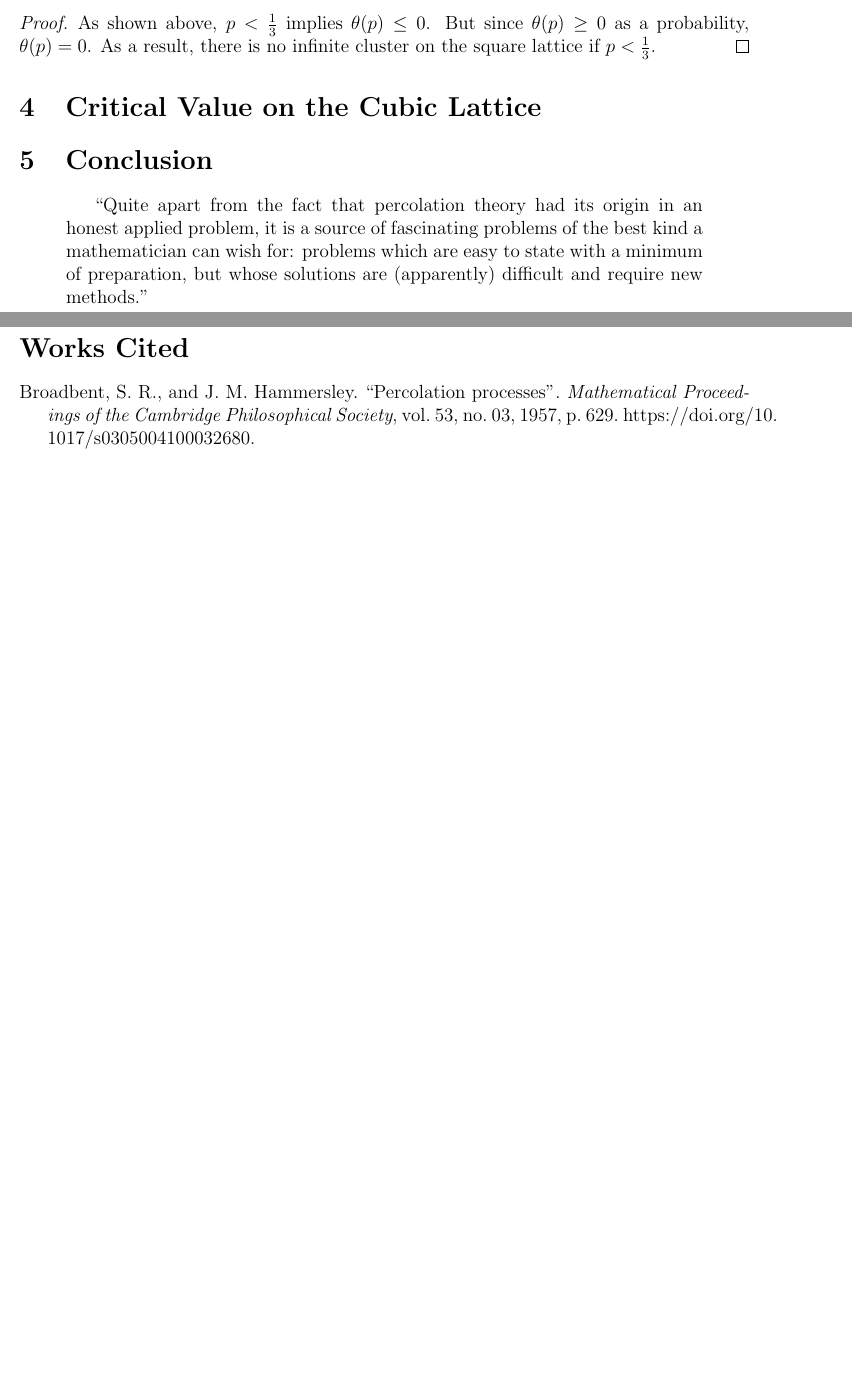
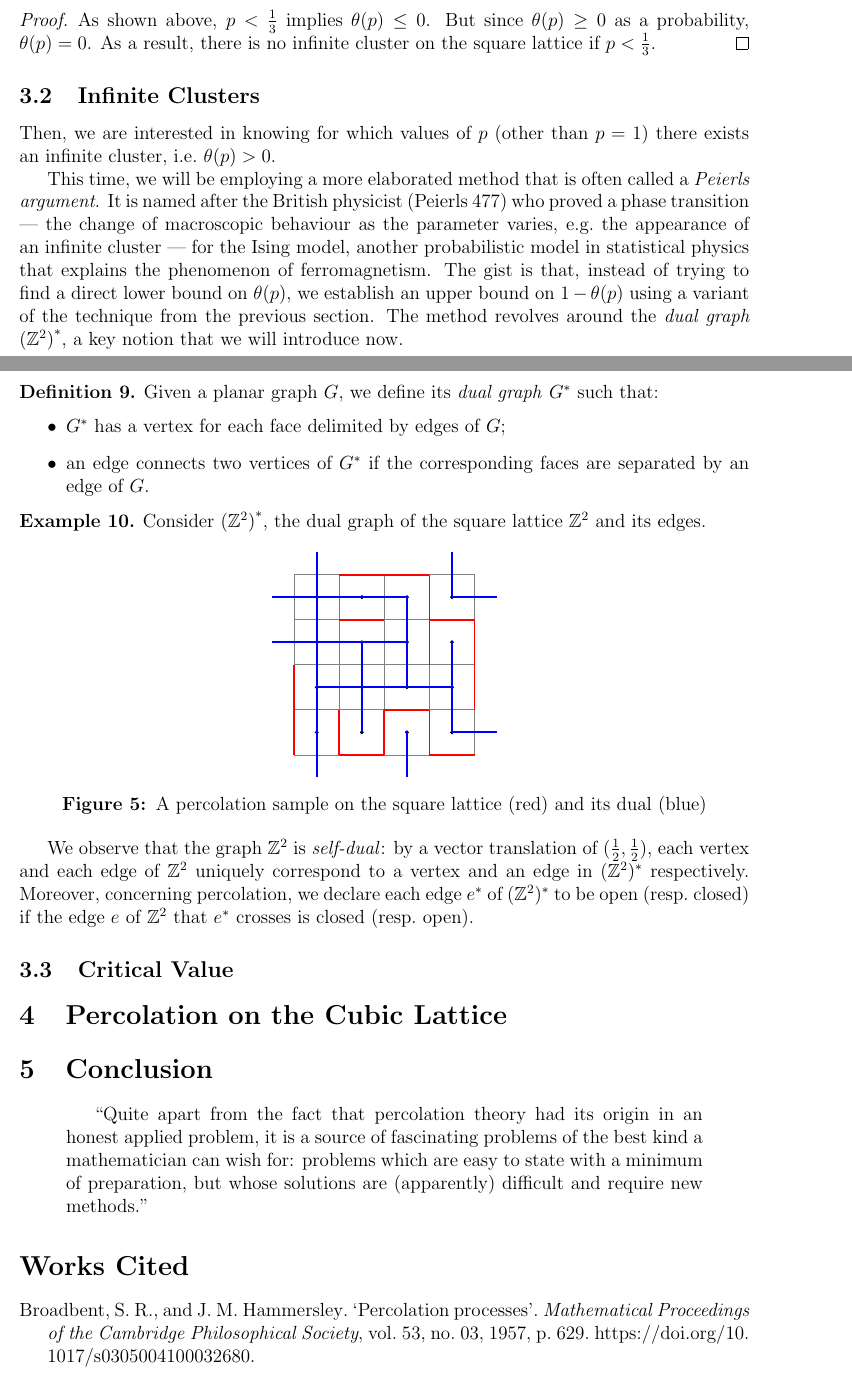
Before and after one commit to Pyxidatol-C/MathsIA, a LaTeX document (main.tex, which reads figures/square_lattice_dual.tex, myshortcuts.sty): two parts of pages 5 and 6 of 6 before the commit and two parts of pages 5 and 6 of 7 after it, joined at a grey line, cut so that both start at the same text, the shorter picture padded with empty space. Compiled offline with pdfLaTeX.

```diff
--- /dev/null
+++ b/figures/square_lattice_dual.tex
@@ -0,0 +1,51 @@
+\begin{figure}[h!t]
+    \centering
+    \begin{tikzpicture}
+        % Grid
+        \foreach \x in {0, 1, ..., 4} {
+            \draw[gray] (0, \x) -- (4, \x);
+            \draw[gray] (\x, 0) -- (\x, 4);
+        }
+
+
+        \foreach \i in {0.5, 1.5, ..., 3.5} {
+            \foreach \j in {0.5, 1.5, ..., 3.5} {
+                \filldraw (\i, \j) circle (1pt);
+            }
+        }
+
+        % Percolation
+        %% |
+        \draw[red, very thick] (0, 2) -- (0, 0);
+        \draw[red, very thick] (1, 1) -- (1, 0);
+        \draw[red, very thick] (2, 1) -- (2, 0);
+        \draw[red, very thick] (3, 4) -- (3, 2);
+        \draw[red, very thick] (3, 1) -- (3, 0);
+        \draw[red, very thick] (4, 3) -- (4, 1);
+        %% -
+        \draw[red, very thick] (1, 4) -- (3, 4);
+        \draw[red, very thick] (1, 3) -- (2, 3);
+        \draw[red, very thick] (3, 3) -- (4, 3);
+        \draw[red, very thick] (2, 1) -- (3, 1);
+        \draw[red, very thick] (1, 0) -- (2, 0);
+        \draw[red, very thick] (3, 0) -- (4, 0);
+
+        % Dual percolation
+        %% -
+        \draw[blue, very thick] (-0.5, 3.5) -- (2.5, 3.5);
+        \draw[blue, very thick] (3.5, 3.5) -- (4.5, 3.5);
+        \draw[blue, very thick] (-0.5, 2.5) -- (2.5, 2.5);
+        \draw[blue, very thick] (0.5, 1.5) -- (3.5, 1.5);
+        \draw[blue, very thick] (3.5, 0.5) -- (4.5, 0.5);
+        %% |
+        \draw[blue, very thick] (0.5, 4.5) -- (0.5, -0.5);
+        \draw[blue, very thick] (1.5, 2.5) -- (1.5, 0.5);
+        \draw[blue, very thick] (2.5, 3.5) -- (2.5, 1.5);
+        \draw[blue, very thick] (2.5, 0.5) -- (2.5, -0.5);
+        \draw[blue, very thick] (3.5, 4.5) -- (3.5, 3.5);
+        \draw[blue, very thick] (3.5, 2.5) -- (3.5, 0.5);
+
+    \end{tikzpicture}
+    \caption{A percolation sample on the square lattice (red) and its dual (blue)}
+    \label{fig:square_lattice_dual}
+\end{figure}
--- a/main.tex
+++ b/main.tex
@@ -3,8 +3,7 @@
 \usepackage{myshortcuts}
 \usepackage{a4wide}
 \usepackage{csquotes}
-% \usepackage{hyperref}
-\usepackage[english]{babel}
+\usepackage[british]{babel}
 \usepackage[labelfont=bf]{caption}
 \usepackage[style=mla,backend=biber]{biblatex}
 
@@ -152,9 +149,31 @@
 As shown above, $p < \frac{1}{3}$ implies $\theta(p) \leq 0$. But since $\theta(p) \geq 0$ as a probability, $\theta(p) = 0$. As a result, there is no infinite cluster on the square lattice if $p < \frac{1}{3}$.
 \end{proof}
 
-% \subsection{Yes Infinite Clusters}
+\subsection{Infinite Clusters}
+Then, we are interested in knowing for which values of $p$ (other than $p = 1$) there exists an infinite cluster, i.e.\ $\theta(p) > 0$.
 
-\section{Critical Value on the Cubic Lattice}
+This time, we will be employing a more elaborated method that is often called a \textit{Peierls argument}. It is named after the British physicist \autocite[477]{peierls_1936} who proved a phase transition --- the change of macroscopic behaviour as the parameter varies, e.g.\ the appearance of an infinite cluster --- for the Ising model, another probabilistic model in statistical physics that explains the phenomenon of ferromagnetism. The gist is that, instead of trying to find a direct lower bound on $\theta(p)$, we establish an upper bound on $1 - \theta(p)$ using a variant of the technique from the previous section. The method revolves around the \textit{dual graph} $\left(\Z^2\right)^*$, a key notion that we will introduce now.
+
+\begin{defn}
+Given a planar graph $G$, we define its \textit{dual graph} $G^*$ such that:
+\begin{itemize}
+    \item $G^*$ has a vertex for each face delimited by edges of $G$;
+    \item an edge connects two vertices of $G^*$ if the corresponding faces are separated by an edge of $G$.
+\end{itemize}
+\end{defn}
+\begin{ex}
+Consider $\left(\Z^2\right)^*$, the dual graph of the square lattice $\Z^2$ and its edges.
+\input{figures/square_lattice_dual.tex}
+
+We observe that the graph $\Z^2$ is \textit{self-dual}: by a vector translation of $(\frac{1}{2}, \frac{1}{2})$, each vertex and each edge of $\Z^2$ uniquely correspond to a vertex and an edge in $(\Z^2)^*$ respectively. Moreover, concerning percolation, we declare each edge $e^*$ of $(\Z^2)^*$ to be open (resp.\ closed) if the edge $e$ of $\Z^2$ that $e^*$ crosses is closed (resp.\ open).
+\end{ex}
+
+
+
+\subsection{Critical Value}
+
+\section{Percolation on the Cubic Lattice}
+
 
 \section{Conclusion}
 \begin{quotation}
--- a/myshortcuts.sty
+++ b/myshortcuts.sty
@@ -10,7 +10,8 @@
 \pgfplotsset{compat=1.13}
 \RequirePackage{amsthm}
 \RequirePackage{graphicx}
-\RequirePackage[nameinlink]{cleveref}
+\RequirePackage[hidelinks]{hyperref}
+\RequirePackage[capitalise, nameinlink]{cleveref}
 
 %--------Theorem Environments--------
 \newtheorem{thm}{Theorem}
```
Also changed, not shown: figures/percolations_gallery.tex (+1 -1 lines), mysources.bib (+1 -0 lines), main.tex (20 more changed lines).
